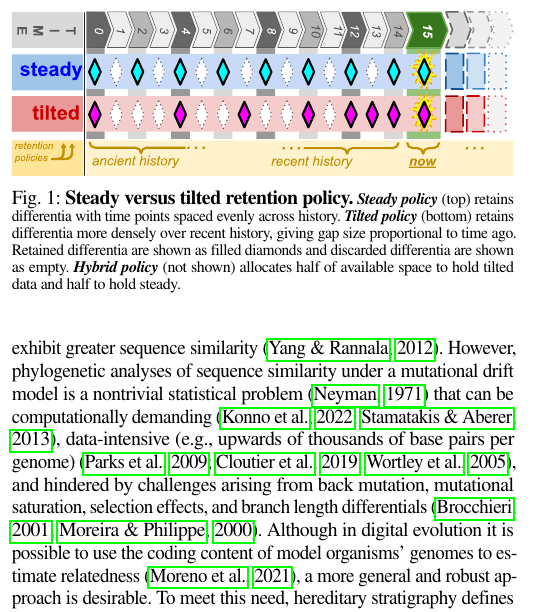
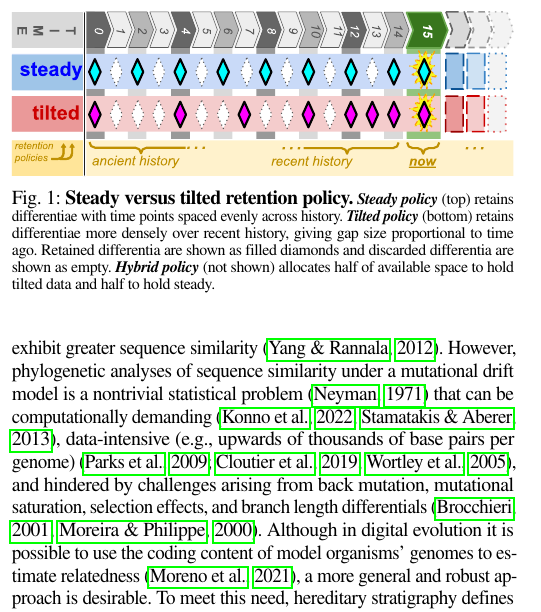
Before and after one commit to mmore500/hstrat-reconstruction-quality, a LaTeX paper (tex/main.tex, which reads tex/fig/steady-vs-tilted-schematic.tex): part of one column of page 2 of 10, cut so that both start at the same text. Compiled offline with pdfLaTeX; a missing font is replaced by an installed copy or a similar font; a LaTeX package or settings file that is missing is left out.

Commit message:
Proofread

```diff
--- a/tex/fig/steady-vs-tilted-schematic.tex
+++ b/tex/fig/steady-vs-tilted-schematic.tex
@@ -4,8 +4,8 @@
   \caption{%
   \textbf{Steady versus tilted retention policy.}
   \footnotesize
-  \textbf{\textit{Steady policy}} (top) retains differentia with time points spaced evenly across history.
-  \textbf{\textit{Tilted policy}} (bottom) retains differentia more densely over recent history, giving gap size proportional to time ago.
+  \textbf{\textit{Steady policy}} (top) retains differentiae with time points spaced evenly across history.
+  \textbf{\textit{Tilted policy}} (bottom) retains differentiae more densely over recent history, giving gap size proportional to time ago.
   Retained differentia are shown as filled diamonds and discarded differentia are shown as empty.
   \textbf{\textit{Hybrid policy}} (not shown) allocates half of available space to hold tilted data and half to hold steady.
   }
```
